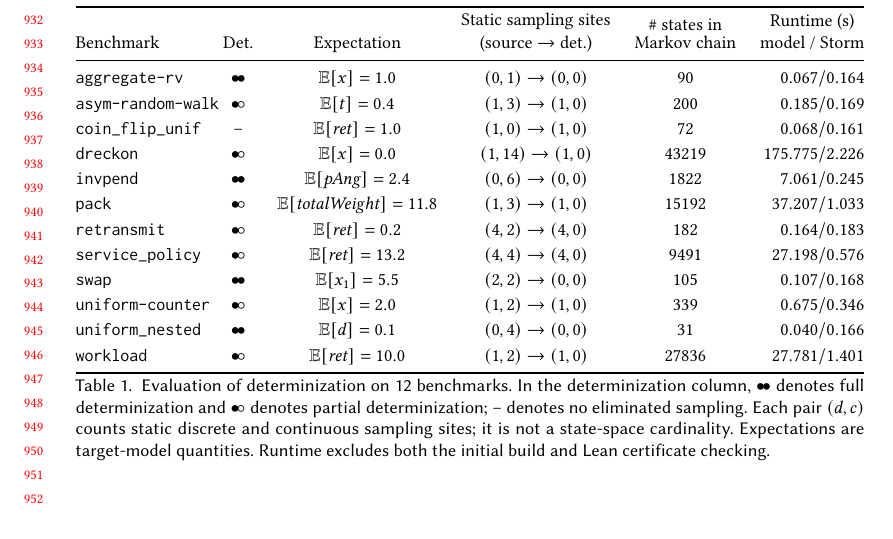
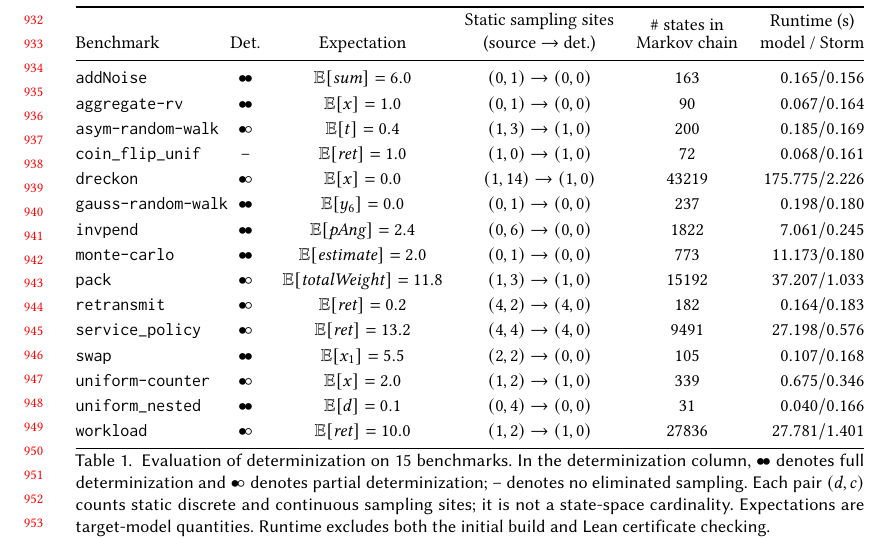
Before and after one commit to julesjacobs/determinize, a LaTeX paper (tex/main.tex, which reads tex/sections/7_evaluation.tex): part of page 20 of 25, cut so that both start at the same text, the shorter picture padded with empty space. Compiled offline with pdfLaTeX.

Commit message:
Add more finite state benchmarks from the literature

```diff
--- a/tex/sections/7_evaluation.tex
+++ b/tex/sections/7_evaluation.tex
@@ -32,11 +32,14 @@ We distinguish \emph{full} determinization, which eliminates all sampling, from
         \shortstack{\# states in\\Markov chain} &
         \shortstack{Runtime (s)\\model / Storm} \\
         \midrule
+        \texttt{addNoise}         & $\bullet\!\bullet$ & $\mathbb{E}[\mathit{sum}]=6.0$          & $(0,1) \rightarrow (0,0)$      & 163   & $0.165 / 0.156$ \\
         \texttt{aggregate-rv}     & $\bullet\!\bullet$ & $\mathbb{E}[x]=1.0$                     & $(0,1) \rightarrow (0,0)$          & 90    & $0.067 / 0.164$ \\
         \texttt{asym-random-walk} & $\bullet\!\circ$   & $\mathbb{E}[t]=0.4$                     & $(1,3) \rightarrow (1,0)$      & 200   & $0.185 / 0.169$ \\
         \texttt{coin\_flip\_unif} & --   & $\mathbb{E}[\mathit{ret}]=1.0$          & $(1,0) \rightarrow (1,0)$                                 & 72    & $0.068 / 0.161$ \\
         \texttt{dreckon}          & $\bullet\!\circ$   & $\mathbb{E}[x]=0.0$                     & $(1,14) \rightarrow (1,0)$     & 43219 & $175.775 / 2.226$ \\
+        \texttt{gauss-random-walk}& $\bullet\!\bullet$ & $\mathbb{E}[y_6]=0.0$                   & $(0,1) \rightarrow (0,0)$      & 237   & $0.198 / 0.180$ \\
         \texttt{invpend}          & $\bullet\!\bullet$ & $\mathbb{E}[\mathit{pAng}]=2.4$         & $(0,6) \rightarrow (0,0)$      & 1822  & $7.061 / 0.245$ \\
+        \texttt{monte-carlo}      & $\bullet\!\bullet$ & $\mathbb{E}[\mathit{estimate}]=2.0$     & $(0,1) \rightarrow (0,0)$      & 773   & $11.173 / 0.180$ \\
         \texttt{pack}             & $\bullet\!\circ$   & $\mathbb{E}[\mathit{totalWeight}]=11.8$ & $(1,3) \rightarrow (1,0)$      & 15192 & $37.207 / 1.033$ \\
         \texttt{retransmit}       & $\bullet\!\circ$   & $\mathbb{E}[\mathit{ret}]=0.2$          & $(4,2) \rightarrow (4,0)$      & 182   & $0.164 / 0.183$ \\
         \texttt{service\_policy}  & $\bullet\!\circ$   & $\mathbb{E}[\mathit{ret}]=13.2$         & $(4,4) \rightarrow (4,0)$      & 9491  & $27.198 / 0.576$ \\
@@ -46,7 +49,7 @@ We distinguish \emph{full} determinization, which eliminates all sampling, from
         \texttt{workload}         & $\bullet\!\circ$   & $\mathbb{E}[\mathit{ret}]=10.0$         & $(1,2) \rightarrow (1,0)$      & 27836 & $27.781 / 1.401$ \\
         \bottomrule
     \end{tabular*}
-    \caption{Evaluation of determinization on 12 benchmarks. In the determinization
+    \caption{Evaluation of determinization on 15 benchmarks. In the determinization
     column, $\bullet\!\bullet$ denotes full determinization and
     $\bullet\!\circ$ denotes partial determinization; -- denotes no eliminated sampling. Each pair $(d,c)$ counts static discrete and continuous sampling sites; it is not a state-space cardinality. Expectations are target-model quantities. Runtime excludes both the initial build and Lean certificate checking.}
     \label{tab:finite-after-determinization}
```
Also changed, not shown: 3 other files.
